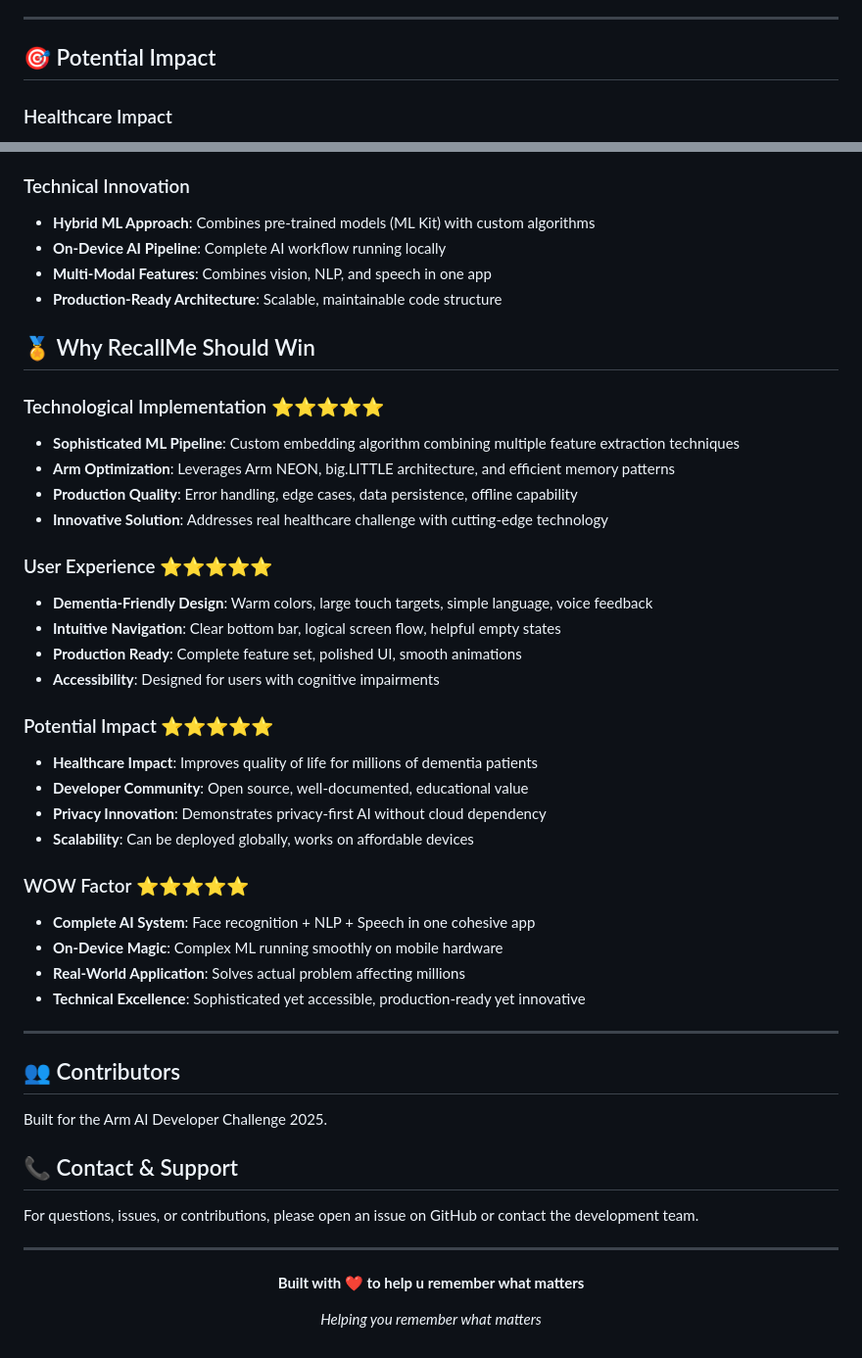
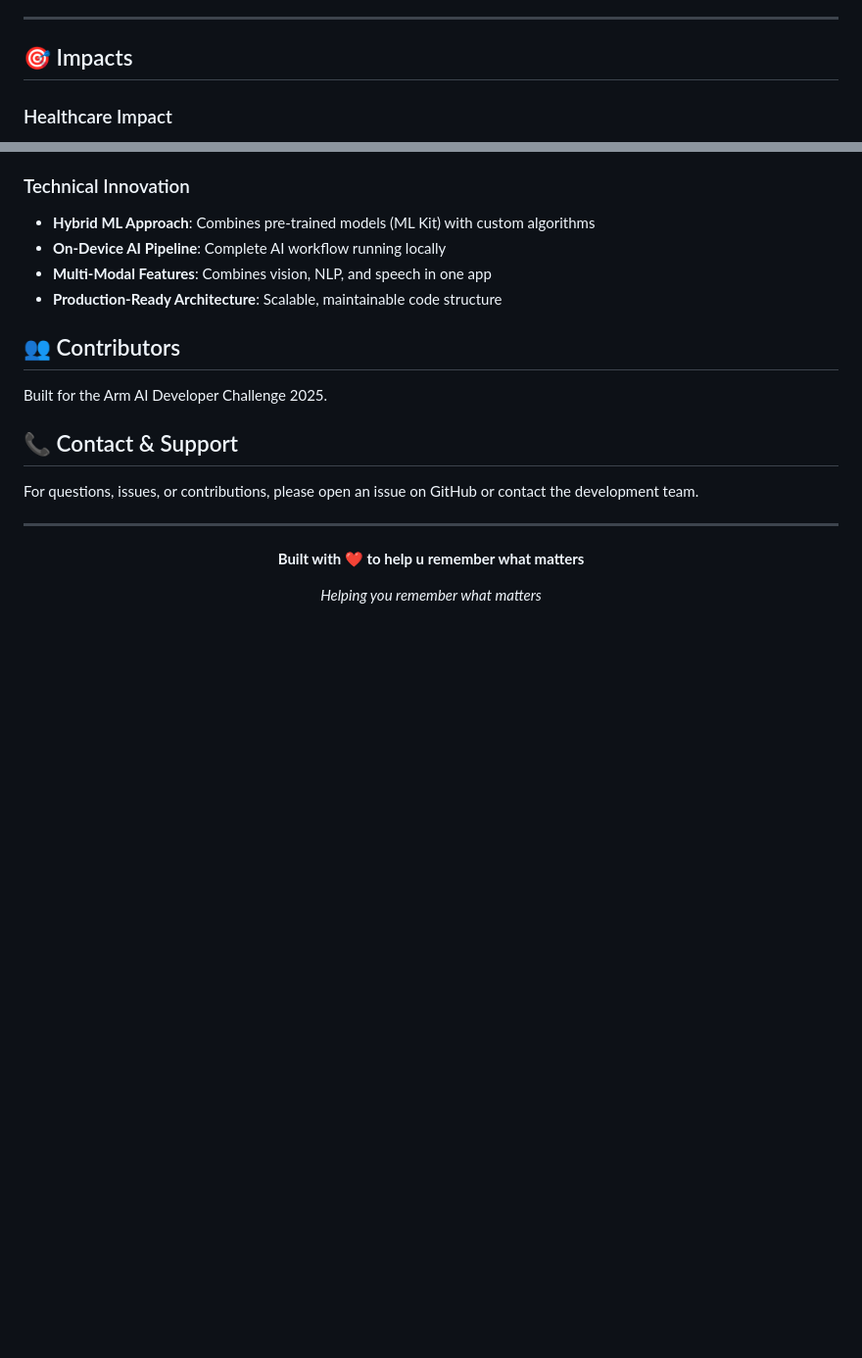
Before and after one commit to Gaurav-derry/RecallMe, a Markdown page: README.md, 2 parts joined by grey strips. Shown: that part at 98% size. GitHub-like rendering; blank space fills up the shorter version.

```diff
--- a/README.md
+++ b/README.md
@@ -494,7 +502,7 @@ RecallMe follows dementia-friendly design principles:
 
 ---
 
-## 🎯 Potential Impact
+## 🎯 Impacts
 
 ### Healthcare Impact
 
@@ -518,38 +526,6 @@ RecallMe follows dementia-friendly design principles:
 - **Production-Ready Architecture**: Scalable, maintainable code structure
 
 
-## 🏅 Why RecallMe Should Win
-
-### Technological Implementation ⭐⭐⭐⭐⭐
-
-- **Sophisticated ML Pipeline**: Custom embedding algorithm combining multiple feature extraction techniques
-- **Arm Optimization**: Leverages Arm NEON, big.LITTLE architecture, and efficient memory patterns
-- **Production Quality**: Error handling, edge cases, data persistence, offline capability
-- **Innovative Solution**: Addresses real healthcare challenge with cutting-edge technology
-
-### User Experience ⭐⭐⭐⭐⭐
-
-- **Dementia-Friendly Design**: Warm colors, large touch targets, simple language, voice feedback
-- **Intuitive Navigation**: Clear bottom bar, logical screen flow, helpful empty states
-- **Production Ready**: Complete feature set, polished UI, smooth animations
-- **Accessibility**: Designed for users with cognitive impairments
-
-### Potential Impact ⭐⭐⭐⭐⭐
-
-- **Healthcare Impact**: Improves quality of life for millions of dementia patients
-- **Developer Community**: Open source, well-documented, educational value
-- **Privacy Innovation**: Demonstrates privacy-first AI without cloud dependency
-- **Scalability**: Can be deployed globally, works on affordable devices
-
-### WOW Factor ⭐⭐⭐⭐⭐
-
-- **Complete AI System**: Face recognition + NLP + Speech in one cohesive app
-- **On-Device Magic**: Complex ML running smoothly on mobile hardware
-- **Real-World Application**: Solves actual problem affecting millions
-- **Technical Excellence**: Sophisticated yet accessible, production-ready yet innovative
-
----
-
 ## 👥 Contributors
 
 Built for the Arm AI Developer Challenge 2025.
```
Also changed, not shown: other parts of README.md (+8 -0 lines).
